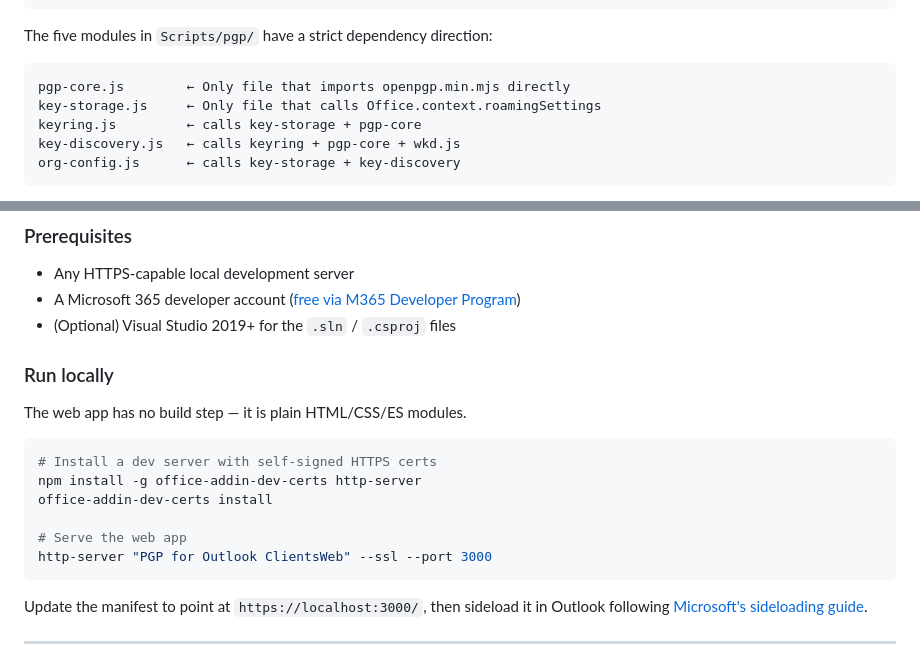
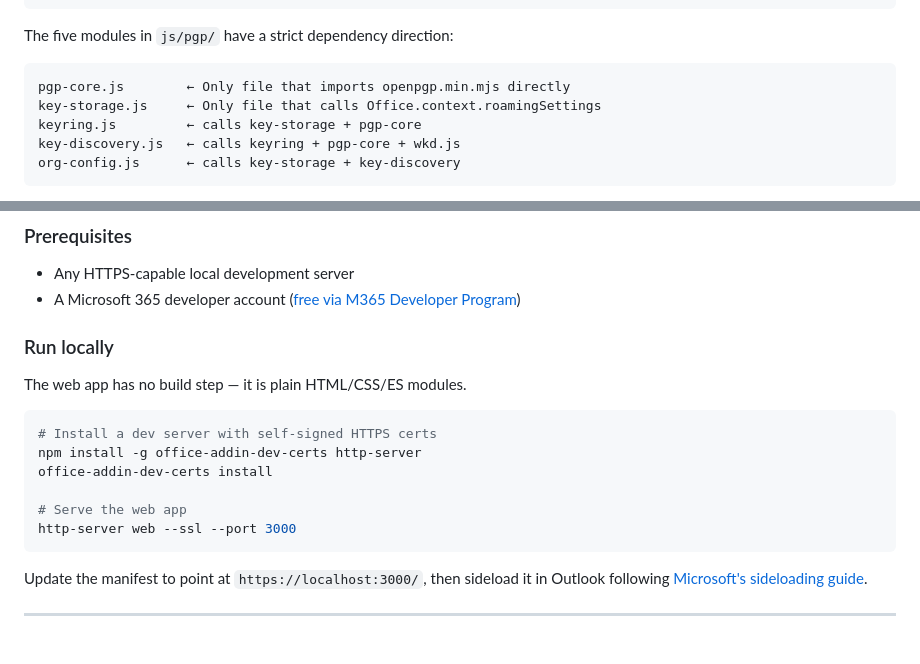
Before and after one commit to ImperatorRuscal/PGP-for-Outlook, a Markdown page: README.md, 2 parts joined by grey strips. Drawn GitHub-style.

````diff
--- a/README.md
+++ b/README.md
@@ -101,7 +101,7 @@ docs/
                org override)
 ```
 
-The five modules in `Scripts/pgp/` have a strict dependency direction:
+The five modules in `js/pgp/` have a strict dependency direction:
 
 ```
 pgp-core.js        ← Only file that imports openpgp.min.mjs directly
@@ -405,7 +405,6 @@ which user, timestamp) to a company endpoint configurable via the org config.
 - Any HTTPS-capable local development server
 - A Microsoft 365 developer account
   ([free via M365 Developer Program](https://developer.microsoft.com/microsoft-365/dev-program))
-- (Optional) Visual Studio 2019+ for the `.sln` / `.csproj` files
 
 ### Run locally
 
@@ -417,7 +416,7 @@ npm install -g office-addin-dev-certs http-server
 office-addin-dev-certs install
 
 # Serve the web app
-http-server "PGP for Outlook ClientsWeb" --ssl --port 3000
+http-server web --ssl --port 3000
 ```
 
 Update the manifest to point at `https://localhost:3000/`, then sideload it in
````
Also changed, not shown: other parts of README.md (+13 -13 lines).
